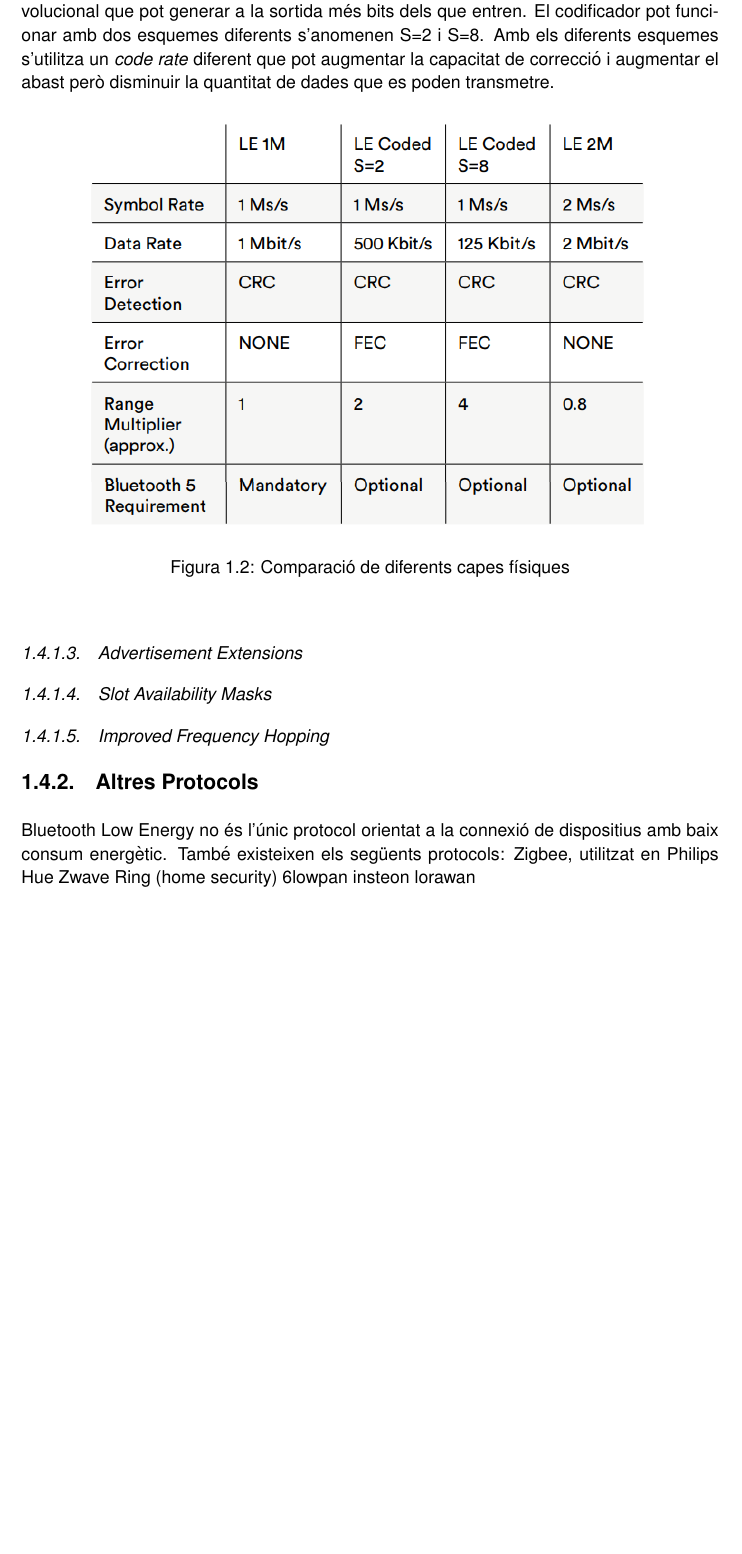
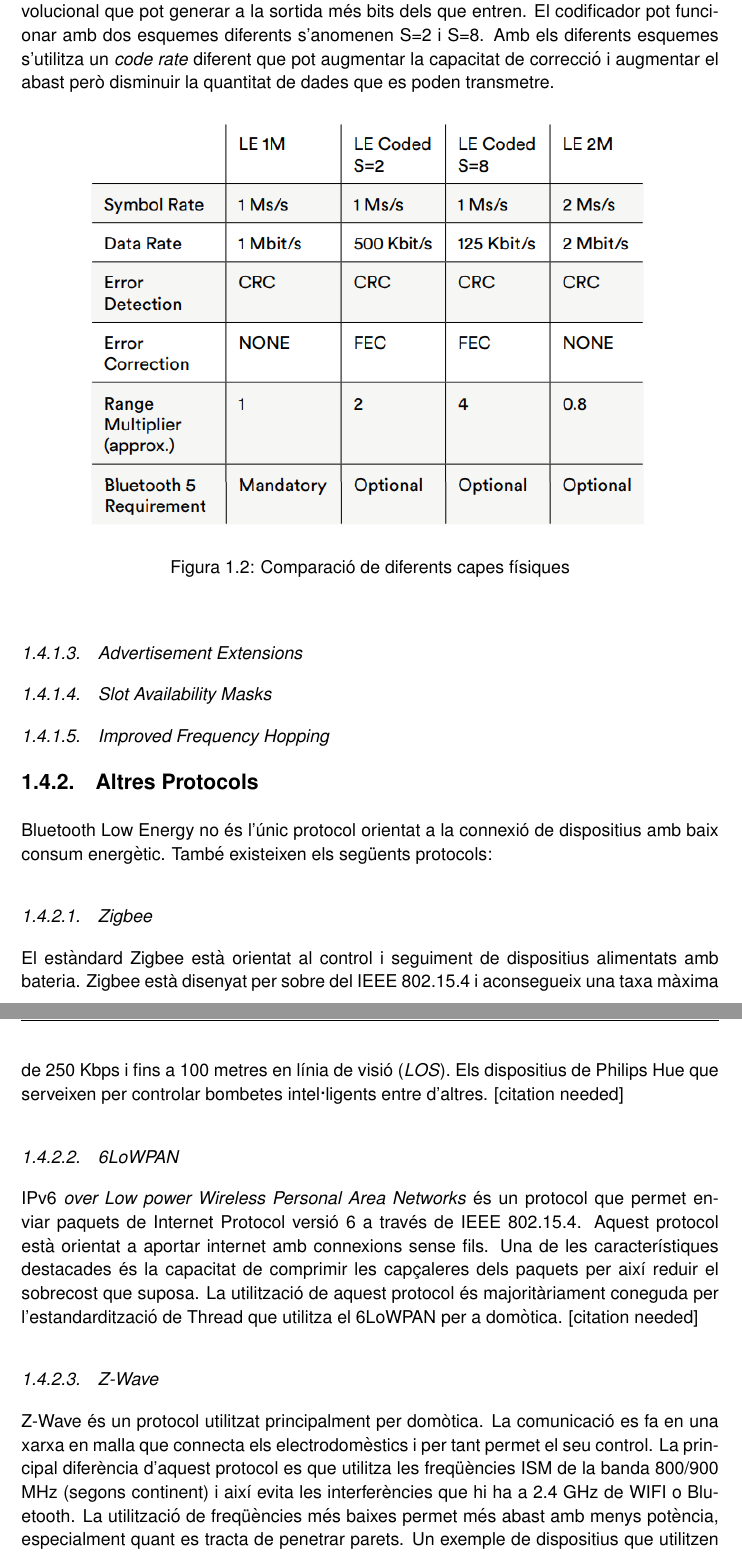
Before and after one commit to garretaserra/TFG, a LaTeX thesis (plantilla_tfc.tex, which reads chapters/ble.tex): part of page 19 of 35 before the commit and two parts of pages 19 and 20 of 37 after it, the two joined at a grey line, cut so that both start at the same text, the shorter picture padded with empty space. Compiled offline with pdfLaTeX.

Commit message:
Continued with BLE competitors

```diff
--- a/chapters/ble.tex
+++ b/chapters/ble.tex
@@ -81,13 +81,29 @@ Amb els diferents esquemes s'utilitza un \textit{code rate} diferent que pot aug
 
 \subsection{Altres Protocols}
 Bluetooth Low Energy no és l'únic protocol orientat a la connexió de dispositius amb baix consum energètic. També existeixen els següents protocols:
-Zigbee, utilitzat en Philips Hue
-Zwave Ring (home security)
-6lowpan
-insteon
-lorawan
 
-% Prodcutes que utilitzen cadascun
+\subsubsection{Zigbee}
+El estàndard Zigbee està orientat al control i seguiment de dispositius alimentats amb bateria. Zigbee està disenyat per sobre del IEEE 802.15.4 i aconsegueix una taxa màxima  de 250 Kbps i fins a 100 metres en línia de visió (\textit{LOS}).
+Els dispositius de Philips Hue que serveixen per controlar bombetes intel·ligents entre d'altres.
+[citation needed]
+
+\subsubsection{6LoWPAN}
+IPv6 \textit{over Low power Wireless Personal Area Networks} és un protocol que permet enviar paquets de Internet Protocol versió 6 a través de IEEE 802.15.4.
+Aquest protocol està orientat a aportar internet amb connexions sense fils.
+Una de les característiques destacades és la capacitat de comprimir les capçaleres dels paquets per així reduir el sobrecost que suposa.
+La utilització de aquest protocol és majoritàriament coneguda per l'estandardització de Thread que utilitza el 6LoWPAN per a domòtica. [citation needed]
+
+
+\subsubsection{Z-Wave}
+Z-Wave és un protocol utilitzat principalment per domòtica. La comunicació es fa en una xarxa en malla que connecta els electrodomèstics i per tant permet el seu control.
+La principal diferència d'aquest protocol es que utilitza les freqüències ISM de la banda 800/900 MHz (segons continent) i així evita les interferències que hi ha a 2.4 GHz de WIFI o Bluetooth.
+La utilització de freqüències més baixes permet més abast amb menys potència, especialment quant es tracta de penetrar parets.
+Un exemple de dispositius que utilitzen aquesta tecnologia són els productes de la marca Ring principalment coneguts pels seus vídeo-porters intel·ligens.
+
+
+\subsubsection{Insteon}
+\subsubsection{lorawan}
+
 
 \subsection{Comparació}
 Tot i que els protocols tenen molt en comú cada un es diferencia de la resta en els detalls, a continuació veiem una comparació de les capacitats de cada un dels protocols
```
Also changed, not shown: chapters/organitzacio.tex (+4 -2 lines).
